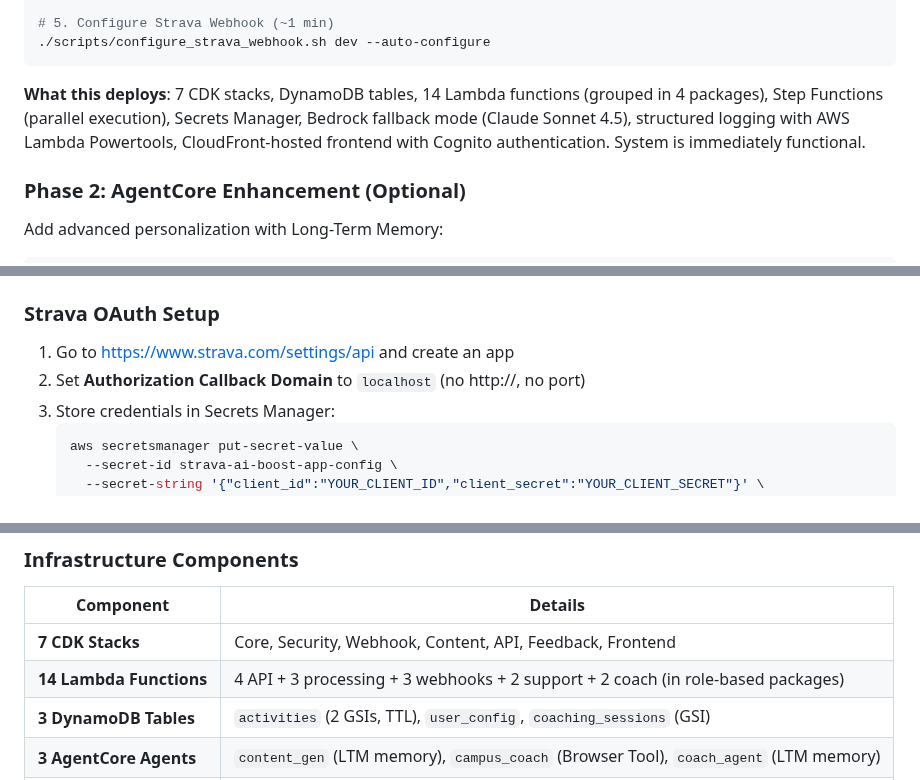
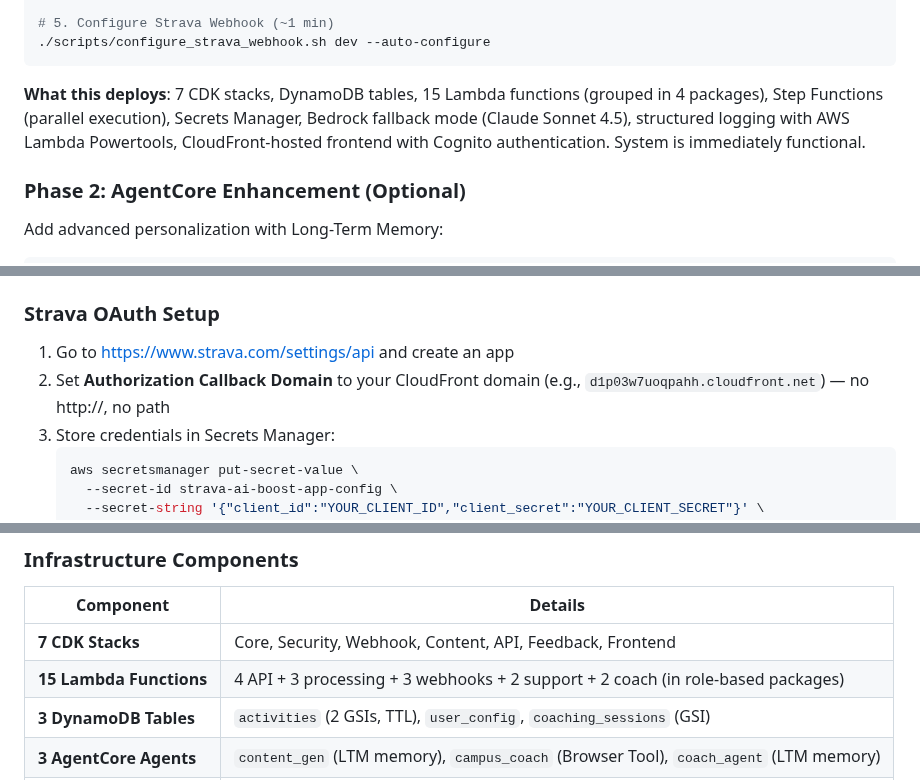
Before and after one commit to el-pedrito/strava-ai-boost, a Markdown page: README.md, 3 parts joined by grey strips. GitHub-like rendering.

Commit message:
docs: update all docs - stats, OAuth callback domain, test counts, i18n, 15 Lambdas

````diff
--- a/README.md
+++ b/README.md
@@ -38,7 +38,7 @@ export AWS_REGION=eu-west-1
 ./scripts/configure_strava_webhook.sh dev --auto-configure
 ```
 
-**What this deploys**: 7 CDK stacks, DynamoDB tables, 14 Lambda functions (grouped in 4 packages), Step Functions (parallel execution), Secrets Manager, Bedrock fallback mode (Claude Sonnet 4.5), structured logging with AWS Lambda Powertools, CloudFront-hosted frontend with Cognito authentication. System is immediately functional.
+**What this deploys**: 7 CDK stacks, DynamoDB tables, 15 Lambda functions (grouped in 4 packages), Step Functions (parallel execution), Secrets Manager, Bedrock fallback mode (Claude Sonnet 4.5), structured logging with AWS Lambda Powertools, CloudFront-hosted frontend with Cognito authentication. System is immediately functional.
 
 ### Phase 2: AgentCore Enhancement (Optional)
 
@@ -94,7 +94,7 @@ The frontend is hosted on CloudFront with Cognito authentication:
 ### Strava OAuth Setup
 
 1. Go to https://www.strava.com/settings/api and create an app
-2. Set **Authorization Callback Domain** to `localhost` (no http://, no port)
+2. Set **Authorization Callback Domain** to your CloudFront domain (e.g., `d1p03w7uoqpahh.cloudfront.net`) — no http://, no path
 3. Store credentials in Secrets Manager:
    ```bash
    aws secretsmanager put-secret-value \
@@ -271,7 +271,7 @@ graph TB
 | Component | Details |
 |-----------|---------|
 | **7 CDK Stacks** | Core, Security, Webhook, Content, API, Feedback, Frontend |
-| **14 Lambda Functions** | 4 API + 3 processing + 3 webhooks + 2 support + 2 coach (in role-based packages) |
+| **15 Lambda Functions** | 4 API + 3 processing + 3 webhooks + 2 support + 2 coach (in role-based packages) |
 | **3 DynamoDB Tables** | `activities` (2 GSIs, TTL), `user_config`, `coaching_sessions` (GSI) |
 | **3 AgentCore Agents** | `content_gen` (LTM memory), `campus_coach` (Browser Tool), `coach_agent` (LTM memory) |
 | **CloudFront + S3** | Frontend hosting with OAC, private bucket, versioning, encryption |
````
Also changed, not shown: other parts of README.md (+2 -2 lines), AGENTS.md (+5 -4 lines).
